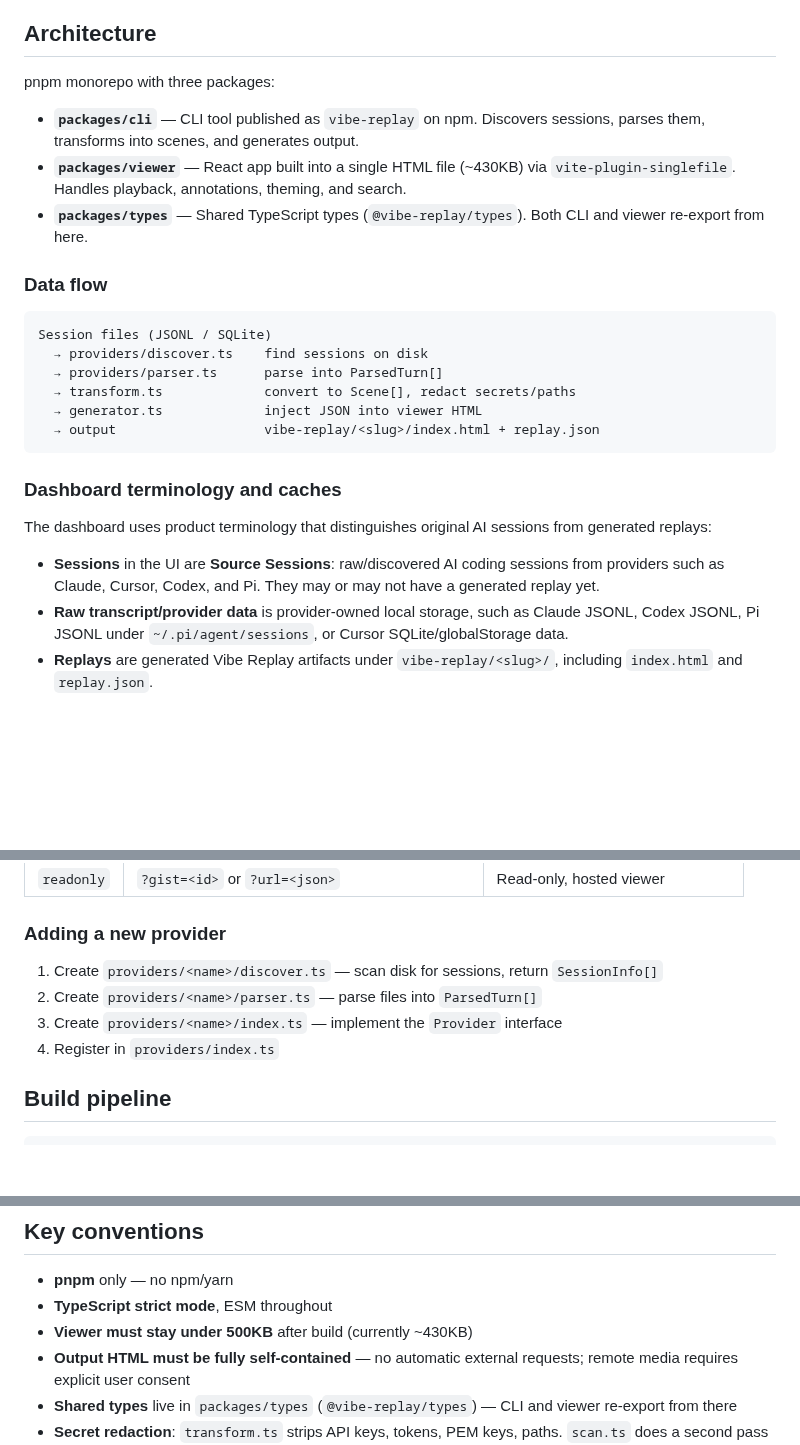
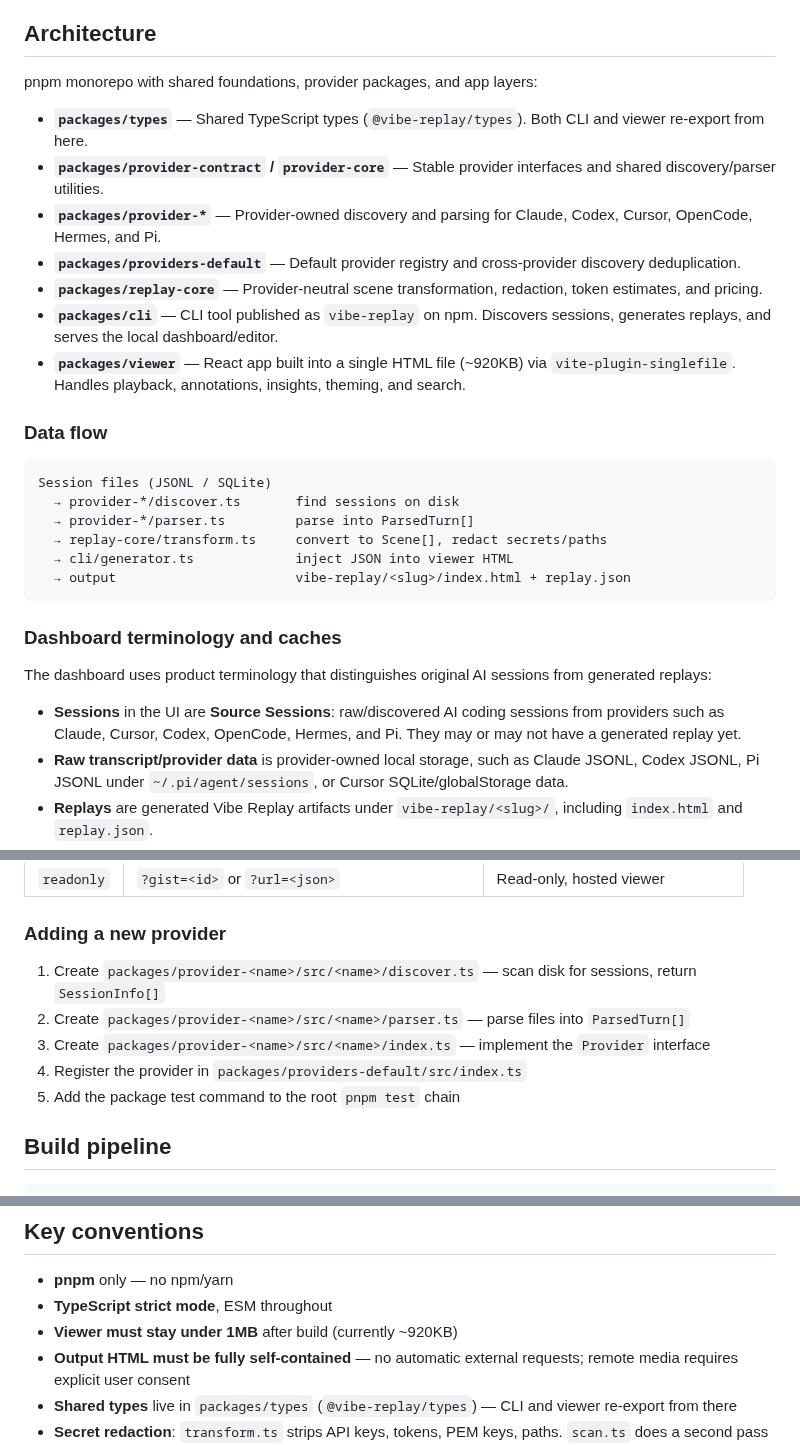
Before and after one commit to tuo-lei/vibe-replay, a Markdown page: CONTRIBUTING.md, 3 parts joined by grey strips. Drawn GitHub-style; blank space fills up the shorter version.

````diff
--- a/CONTRIBUTING.md
+++ b/CONTRIBUTING.md
@@ -35,28 +35,32 @@ See `src/hooks/__tests__/usePlayback.test.tsx` for the pattern.
 
 ## Architecture
 
-pnpm monorepo with three packages:
+pnpm monorepo with shared foundations, provider packages, and app layers:
 
-- **`packages/cli`** — CLI tool published as `vibe-replay` on npm. Discovers sessions, parses them, transforms into scenes, and generates output.
-- **`packages/viewer`** — React app built into a single HTML file (~430KB) via `vite-plugin-singlefile`. Handles playback, annotations, theming, and search.
 - **`packages/types`** — Shared TypeScript types (`@vibe-replay/types`). Both CLI and viewer re-export from here.
+- **`packages/provider-contract` / `provider-core`** — Stable provider interfaces and shared discovery/parser utilities.
+- **`packages/provider-*`** — Provider-owned discovery and parsing for Claude, Codex, Cursor, OpenCode, Hermes, and Pi.
+- **`packages/providers-default`** — Default provider registry and cross-provider discovery deduplication.
+- **`packages/replay-core`** — Provider-neutral scene transformation, redaction, token estimates, and pricing.
+- **`packages/cli`** — CLI tool published as `vibe-replay` on npm. Discovers sessions, generates replays, and serves the local dashboard/editor.
+- **`packages/viewer`** — React app built into a single HTML file (~920KB) via `vite-plugin-singlefile`. Handles playback, annotations, insights, theming, and search.
 
 ### Data flow
 
 ```
 Session files (JSONL / SQLite)
-  → providers/discover.ts    find sessions on disk
-  → providers/parser.ts      parse into ParsedTurn[]
-  → transform.ts             convert to Scene[], redact secrets/paths
-  → generator.ts             inject JSON into viewer HTML
-  → output                   vibe-replay/<slug>/index.html + replay.json
+  → provider-*/discover.ts       find sessions on disk
+  → provider-*/parser.ts         parse into ParsedTurn[]
+  → replay-core/transform.ts     convert to Scene[], redact secrets/paths
+  → cli/generator.ts             inject JSON into viewer HTML
+  → output                       vibe-replay/<slug>/index.html + replay.json
 ```
 
 ### Dashboard terminology and caches
 
 The dashboard uses product terminology that distinguishes original AI sessions from generated replays:
 
-- **Sessions** in the UI are **Source Sessions**: raw/discovered AI coding sessions from providers such as Claude, Cursor, Codex, and Pi. They may or may not have a generated replay yet.
+- **Sessions** in the UI are **Source Sessions**: raw/discovered AI coding sessions from providers such as Claude, Cursor, Codex, OpenCode, Hermes, and Pi. They may or may not have a generated replay yet.
 - **Raw transcript/provider data** is provider-owned local storage, such as Claude JSONL, Codex JSONL, Pi JSONL under `~/.pi/agent/sessions`, or Cursor SQLite/globalStorage data.
 - **Replays** are generated Vibe Replay artifacts under `vibe-replay/<slug>/`, including `index.html` and `replay.json`.
 - **Replay Summaries** are lightweight listings of generated replay artifacts.
@@ -149,10 +153,11 @@ The viewer runs in three modes, determined at load time:
 
 ### Adding a new provider
 
-1. Create `providers/<name>/discover.ts` — scan disk for sessions, return `SessionInfo[]`
-2. Create `providers/<name>/parser.ts` — parse files into `ParsedTurn[]`
-3. Create `providers/<name>/index.ts` — implement the `Provider` interface
-4. Register in `providers/index.ts`
+1. Create `packages/provider-<name>/src/<name>/discover.ts` — scan disk for sessions, return `SessionInfo[]`
+2. Create `packages/provider-<name>/src/<name>/parser.ts` — parse files into `ParsedTurn[]`
+3. Create `packages/provider-<name>/src/<name>/index.ts` — implement the `Provider` interface
+4. Register the provider in `packages/providers-default/src/index.ts`
+5. Add the package test command to the root `pnpm test` chain
 
 ## Build pipeline
 
@@ -169,7 +174,7 @@ The viewer is built once, then the CLI embeds it. The final HTML output is the v
 
 - **pnpm** only — no npm/yarn
 - **TypeScript strict mode**, ESM throughout
-- **Viewer must stay under 500KB** after build (currently ~430KB)
+- **Viewer must stay under 1MB** after build (currently ~920KB)
 - **Output HTML must be fully self-contained** — no automatic external requests; remote media requires explicit user consent
 - **Shared types** live in `packages/types` (`@vibe-replay/types`) — CLI and viewer re-export from there
 - **Secret redaction**: `transform.ts` strips API keys, tokens, PEM keys, paths. `scan.ts` does a second pass on the final output.
````
Also changed, not shown: README.md (+9 -7 lines).
